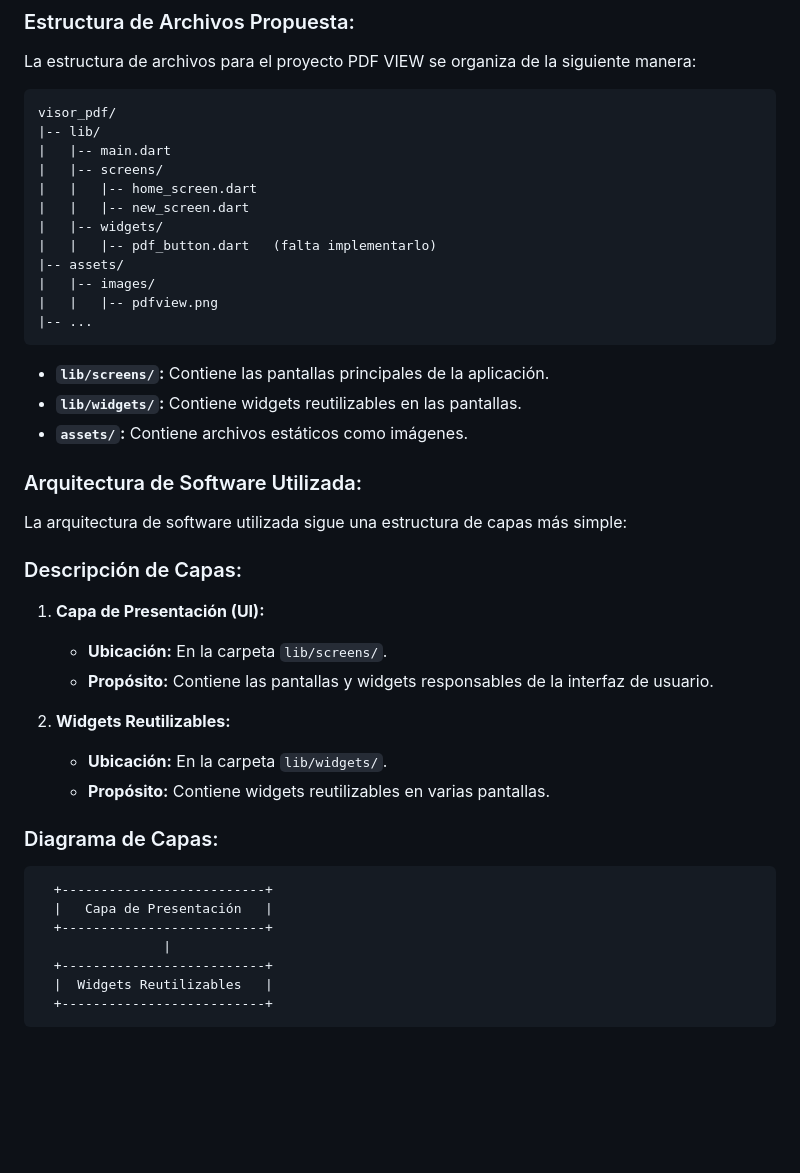
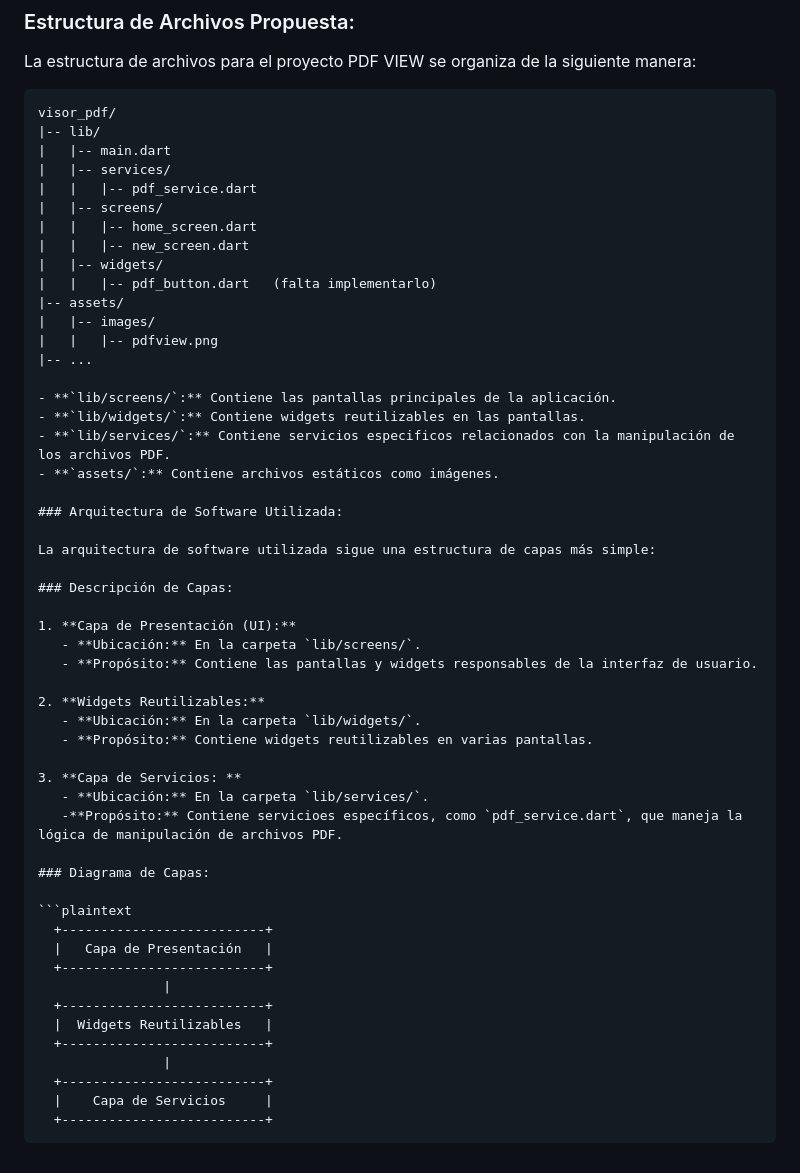
Before and after one commit to Guilleerv/Apps, a Markdown page: README.md, the part around the change. Drawn GitHub-style; blank space fills up the shorter version.

````diff
--- a/README.md
+++ b/README.md
@@ -53,6 +53,8 @@ La estructura de archivos para el proyecto PDF VIEW se organiza de la siguiente
 visor_pdf/
 |-- lib/
 |   |-- main.dart
+|   |-- services/
+|   |   |-- pdf_service.dart
 |   |-- screens/
 |   |   |-- home_screen.dart
 |   |   |-- new_screen.dart
@@ -62,10 +64,10 @@ visor_pdf/
 |   |-- images/
 |   |   |-- pdfview.png
 |-- ...
-```
 
 - **`lib/screens/`:** Contiene las pantallas principales de la aplicación.
 - **`lib/widgets/`:** Contiene widgets reutilizables en las pantallas.
+- **`lib/services/`:** Contiene servicios especificos relacionados con la manipulación de los archivos PDF.
 - **`assets/`:** Contiene archivos estáticos como imágenes.
 
 ### Arquitectura de Software Utilizada:
@@ -82,6 +84,10 @@ La arquitectura de software utilizada sigue una estructura de capas más simple:
    - **Ubicación:** En la carpeta `lib/widgets/`.
    - **Propósito:** Contiene widgets reutilizables en varias pantallas.
 
+3. **Capa de Servicios: **
+   - **Ubicación:** En la carpeta `lib/services/`.
+   -**Propósito:** Contiene servicioes específicos, como `pdf_service.dart`, que maneja la lógica de manipulación de archivos PDF.
+
 ### Diagrama de Capas:
 
 ```plaintext
@@ -92,4 +98,8 @@ La arquitectura de software utilizada sigue una estructura de capas más simple:
   +--------------------------+
   |  Widgets Reutilizables   |
   +--------------------------+
+                |
+  +--------------------------+
+  |    Capa de Servicios     |
+  +--------------------------+
 ```
````
